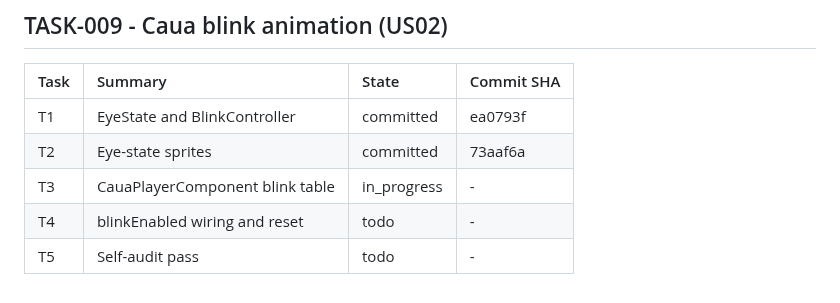
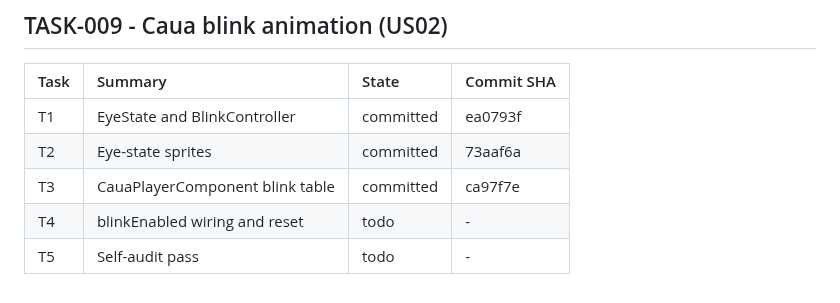
Before and after one commit to airamcmrosa/cauaLovesCandies, a Markdown page: .kiro/reference/implementation-index.md, the part around the change. Rendered like a GitHub page.

Commit message:
docs: Backfill TASK-009 T3 commit SHA
Co-Authored-By: Claude Sonnet 5.5 <noreply@anthropic.com>

```diff
--- a/.kiro/reference/implementation-index.md
+++ b/.kiro/reference/implementation-index.md
@@ -96,6 +96,6 @@ SHA as append-only history.
 | :--- | :--- | :--- | :--- |
 | T1 | EyeState and BlinkController | committed | ea0793f |
 | T2 | Eye-state sprites | committed | 73aaf6a |
-| T3 | CauaPlayerComponent blink table | in_progress | - |
+| T3 | CauaPlayerComponent blink table | committed | ca97f7e |
 | T4 | blinkEnabled wiring and reset | todo | - |
 | T5 | Self-audit pass | todo | - |
```
